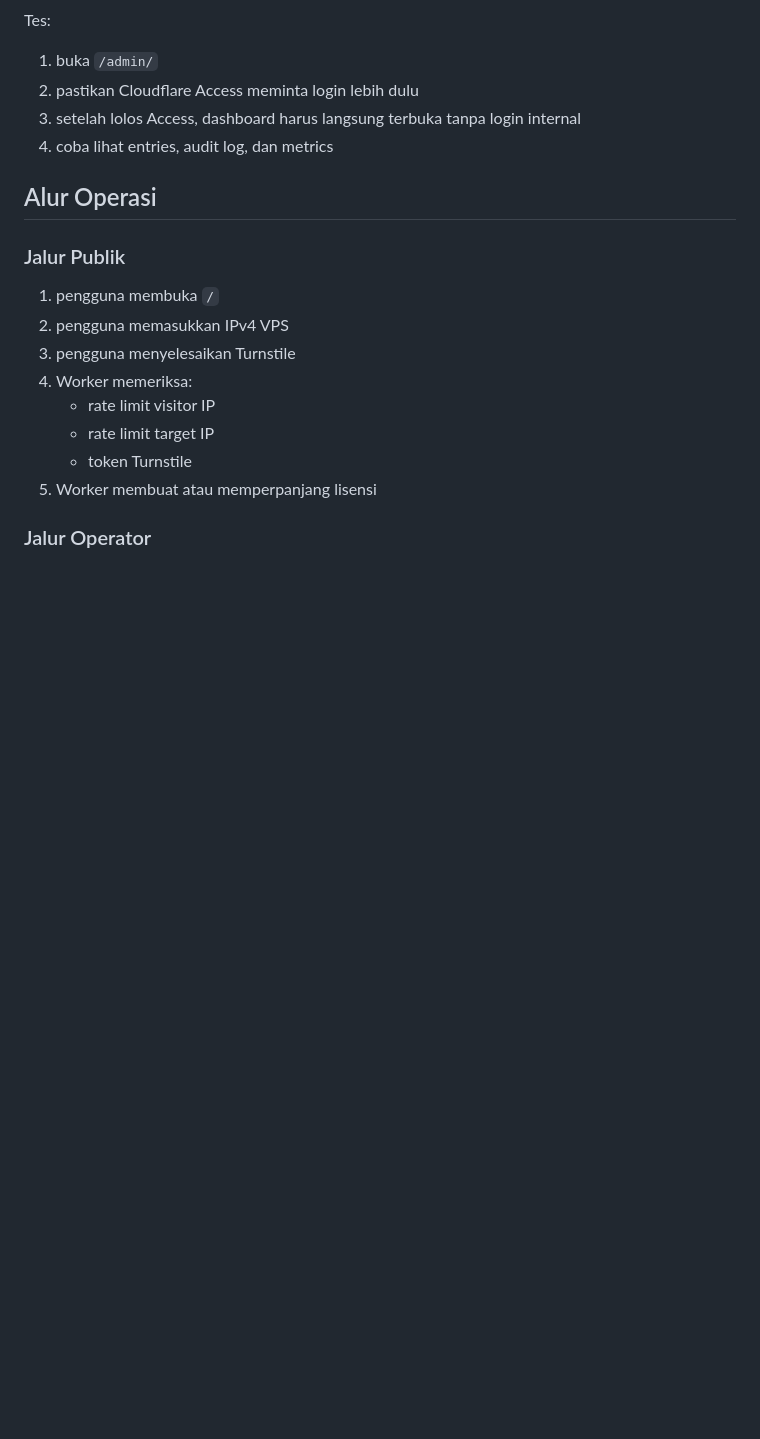
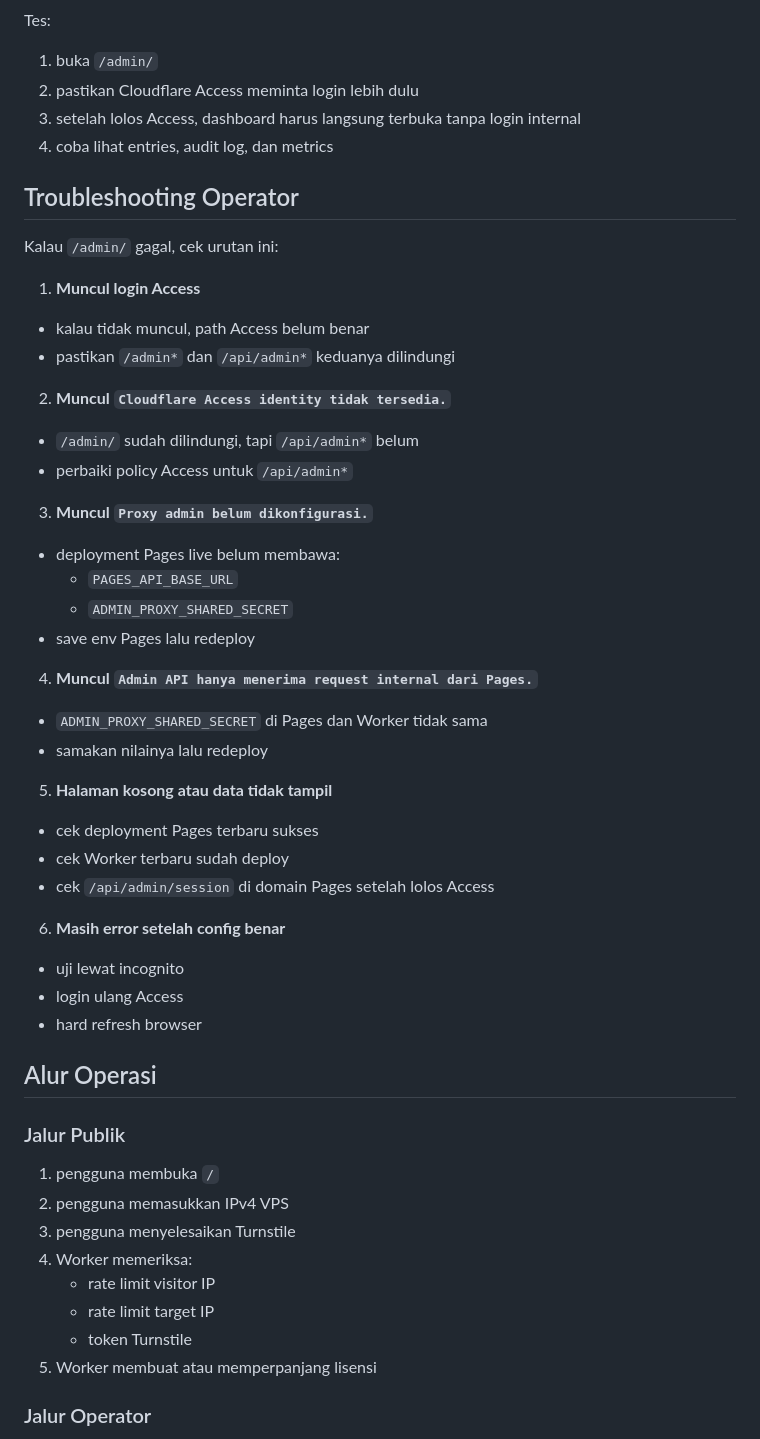
Before and after one commit to superdecrypt-dev/autoscript-license, a Markdown page: README.md, the part around one of its changes. Drawn GitHub-style; blank space fills up the shorter version.

```diff
--- a/README.md
+++ b/README.md
@@ -400,6 +433,38 @@ Tes:
 3. setelah lolos Access, dashboard harus langsung terbuka tanpa login internal
 4. coba lihat entries, audit log, dan metrics
 
+## Troubleshooting Operator
+
+Kalau `/admin/` gagal, cek urutan ini:
+
+1. **Muncul login Access**
+- kalau tidak muncul, path Access belum benar
+- pastikan `/admin*` dan `/api/admin*` keduanya dilindungi
+
+2. **Muncul `Cloudflare Access identity tidak tersedia.`**
+- `/admin/` sudah dilindungi, tapi `/api/admin*` belum
+- perbaiki policy Access untuk `/api/admin*`
+
+3. **Muncul `Proxy admin belum dikonfigurasi.`**
+- deployment Pages live belum membawa:
+  - `PAGES_API_BASE_URL`
+  - `ADMIN_PROXY_SHARED_SECRET`
+- save env Pages lalu redeploy
+
+4. **Muncul `Admin API hanya menerima request internal dari Pages.`**
+- `ADMIN_PROXY_SHARED_SECRET` di Pages dan Worker tidak sama
+- samakan nilainya lalu redeploy
+
+5. **Halaman kosong atau data tidak tampil**
+- cek deployment Pages terbaru sukses
+- cek Worker terbaru sudah deploy
+- cek `/api/admin/session` di domain Pages setelah lolos Access
+
+6. **Masih error setelah config benar**
+- uji lewat incognito
+- login ulang Access
+- hard refresh browser
+
 ## Alur Operasi
 
 ### Jalur Publik
```
Also changed, not shown: other parts of README.md (+33 -0 lines).
